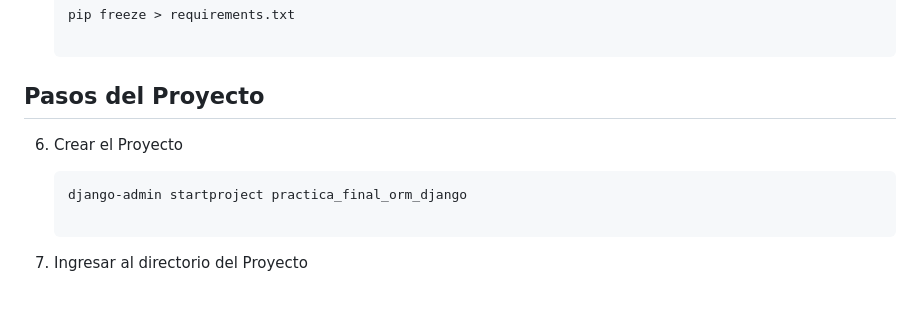
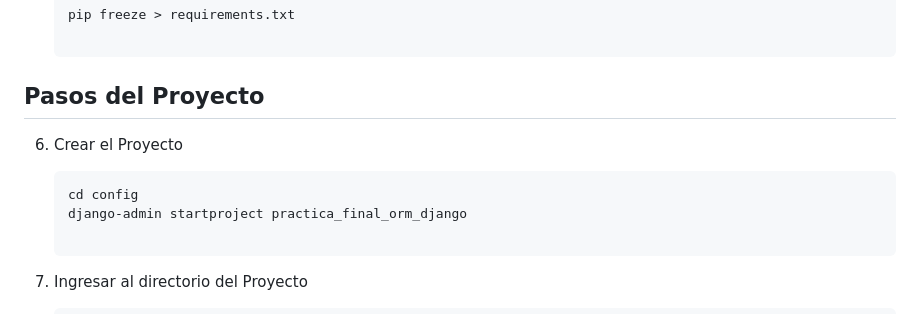
Before and after one commit to kenkairon/EjercicioFinalLaboratorio, a Markdown page: README.md, the part around the change. Drawn GitHub-style.

Commit message:
Actualizamos el readme

````diff
--- a/README.md
+++ b/README.md
@@ -55,6 +55,7 @@ Educativo y de Aprendizaje Personal
 
 6. Crear el Proyecto
     ```bash
+    cd config
     django-admin startproject practica_final_orm_django
 
 7. Ingresar al directorio del Proyecto
````
